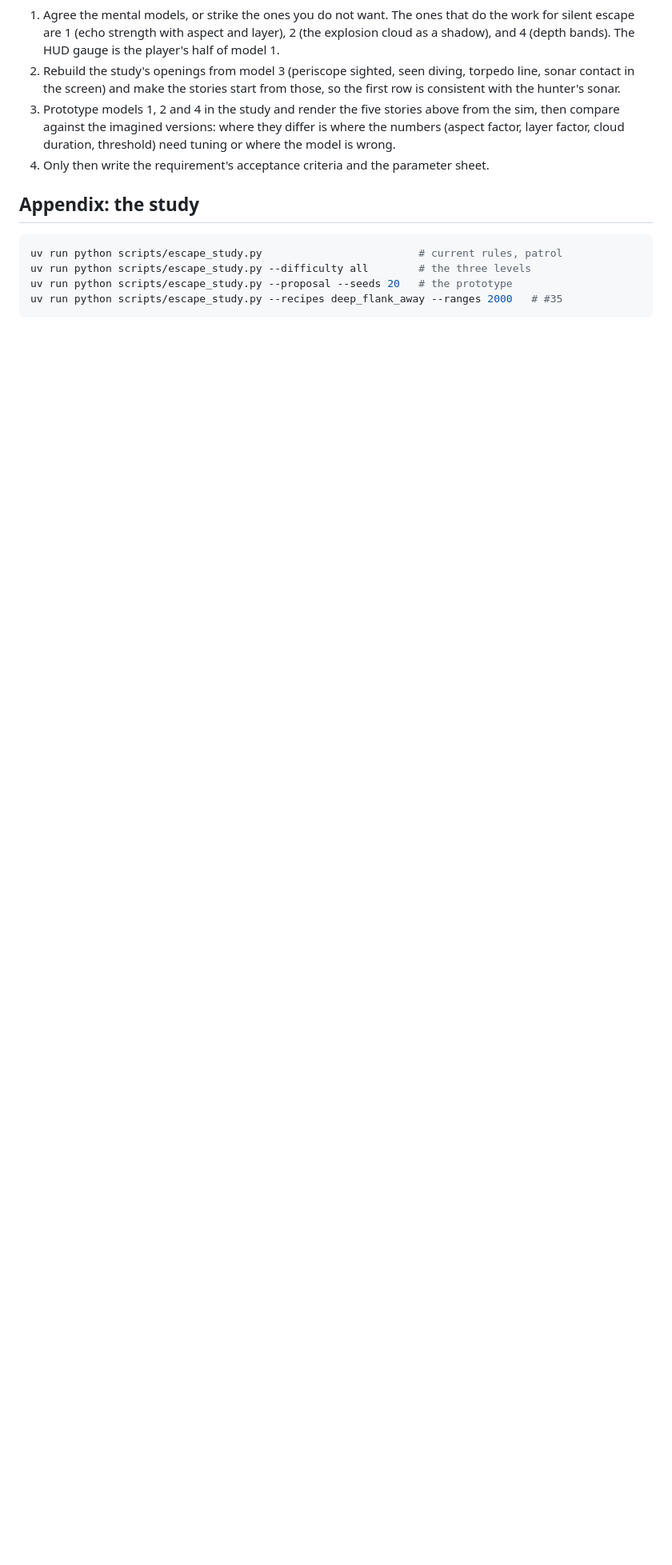
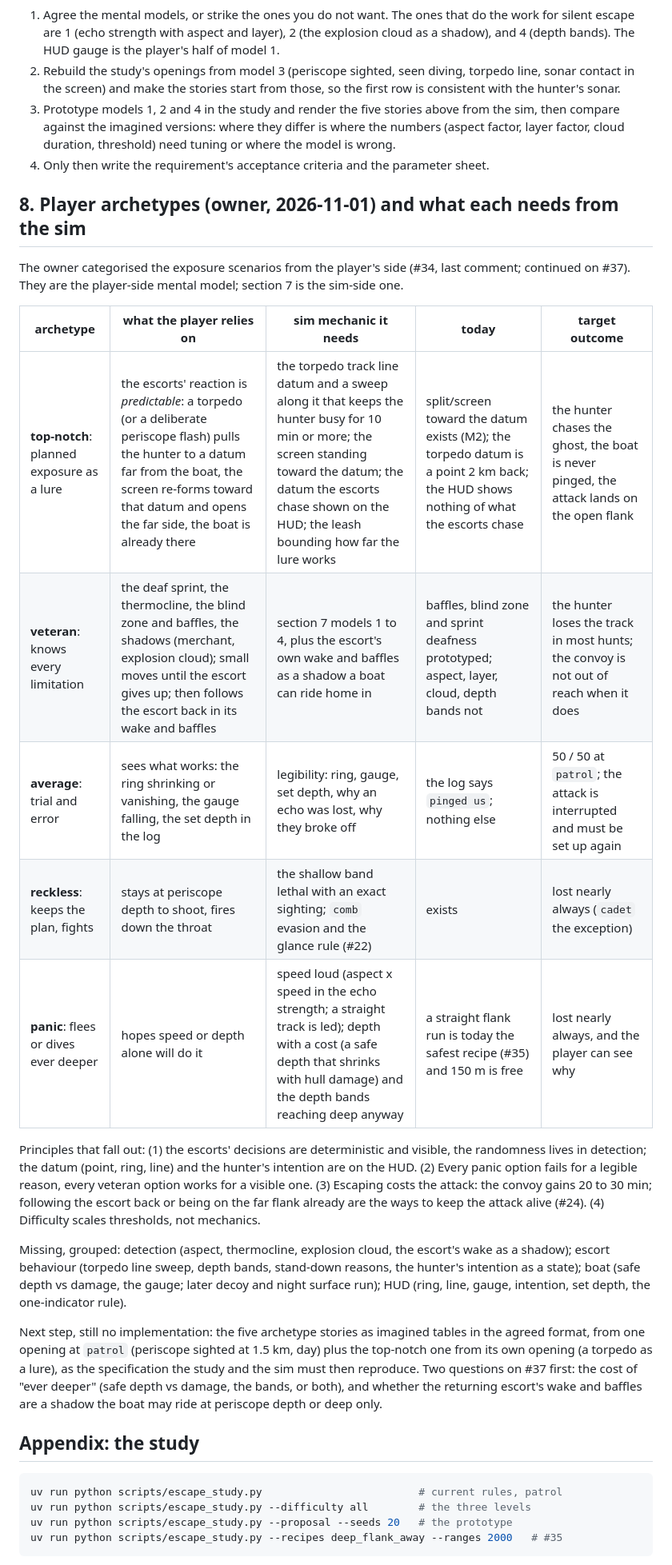
Before and after one commit to pandazxx/jenesboat-v2, a Markdown page: docs/ESCAPE_BALANCE.md, the part around one of its changes. Shown at 80% size. GitHub-like rendering; blank space fills up the shorter version.

Commit message:
Escape balance note: player archetypes and what each needs from the sim
The owner categorised the exposure scenarios from the player's side (top-notch, veteran,
average, reckless, panic). Section 8 maps each to the mechanics it relies on, what exists,
and the target outcome, with the principles that fall out (deterministic and visible escort
decisions, legible failure and success, escaping costs the attack, difficulty scales
thresholds). Issue #34 is closed; the discussion continues on #37.

Part of #37

Co-Authored-By: Claude Fable 5.1 <noreply@anthropic.com>

````diff
--- a/docs/ESCAPE_BALANCE.md
+++ b/docs/ESCAPE_BALANCE.md
@@ -383,6 +385,38 @@ The study's "found at 3 km" cases are really the second and third openings, and
 4. Only then write the requirement's acceptance criteria and the parameter sheet.
 
 
+## 8. Player archetypes (owner, 2026-11-01) and what each needs from the sim
+
+The owner categorised the exposure scenarios from the player's side (#34, last comment;
+continued on #37). They are the player-side mental model; section 7 is the sim-side one.
+
+| archetype | what the player relies on | sim mechanic it needs | today | target outcome |
+| --- | --- | --- | --- | --- |
+| **top-notch**: planned exposure as a lure | the escorts' reaction is *predictable*: a torpedo (or a deliberate periscope flash) pulls the hunter to a datum far from the boat, the screen re-forms toward that datum and opens the far side, the boat is already there | the torpedo track line datum and a sweep along it that keeps the hunter busy for 10 min or more; the screen standing toward the datum; the datum the escorts chase shown on the HUD; the leash bounding how far the lure works | split/screen toward the datum exists (M2); the torpedo datum is a point 2 km back; the HUD shows nothing of what the escorts chase | the hunter chases the ghost, the boat is never pinged, the attack lands on the open flank |
+| **veteran**: knows every limitation | the deaf sprint, the thermocline, the blind zone and baffles, the shadows (merchant, explosion cloud); small moves until the escort gives up; then follows the escort back in its wake and baffles | section 7 models 1 to 4, plus the escort's own wake and baffles as a shadow a boat can ride home in | baffles, blind zone and sprint deafness prototyped; aspect, layer, cloud, depth bands not | the hunter loses the track in most hunts; the convoy is not out of reach when it does |
+| **average**: trial and error | sees what works: the ring shrinking or vanishing, the gauge falling, the set depth in the log | legibility: ring, gauge, set depth, why an echo was lost, why they broke off | the log says `pinged us`; nothing else | 50 / 50 at `patrol`; the attack is interrupted and must be set up again |
+| **reckless**: keeps the plan, fights | stays at periscope depth to shoot, fires down the throat | the shallow band lethal with an exact sighting; `comb` evasion and the glance rule (#22) | exists | lost nearly always (`cadet` the exception) |
+| **panic**: flees or dives ever deeper | hopes speed or depth alone will do it | speed loud (aspect x speed in the echo strength; a straight track is led); depth with a cost (a safe depth that shrinks with hull damage) and the depth bands reaching deep anyway | a straight flank run is today the safest recipe (#35) and 150 m is free | lost nearly always, and the player can see why |
+
+Principles that fall out: (1) the escorts' decisions are deterministic and visible, the
+randomness lives in detection; the datum (point, ring, line) and the hunter's intention are on
+the HUD. (2) Every panic option fails for a legible reason, every veteran option works for a
+visible one. (3) Escaping costs the attack: the convoy gains 20 to 30 min; following the
+escort back or being on the far flank already are the ways to keep the attack alive (#24).
+(4) Difficulty scales thresholds, not mechanics.
+
+Missing, grouped: detection (aspect, thermocline, explosion cloud, the escort's wake as a
+shadow); escort behaviour (torpedo line sweep, depth bands, stand-down reasons, the hunter's
+intention as a state); boat (safe depth vs damage, the gauge; later decoy and night surface
+run); HUD (ring, line, gauge, intention, set depth, the one-indicator rule).
+
+Next step, still no implementation: the five archetype stories as imagined tables in the
+agreed format, from one opening at `patrol` (periscope sighted at 1.5 km, day) plus the
+top-notch one from its own opening (a torpedo as a lure), as the specification the study and
+the sim must then reproduce. Two questions on #37 first: the cost of "ever deeper" (safe depth
+vs damage, the bands, or both), and whether the returning escort's wake and baffles are a
+shadow the boat may ride at periscope depth or deep only.
+
 ## Appendix: the study
 
 ```sh
````
Also changed, not shown: other parts of docs/ESCAPE_BALANCE.md (+3 -1 lines).
